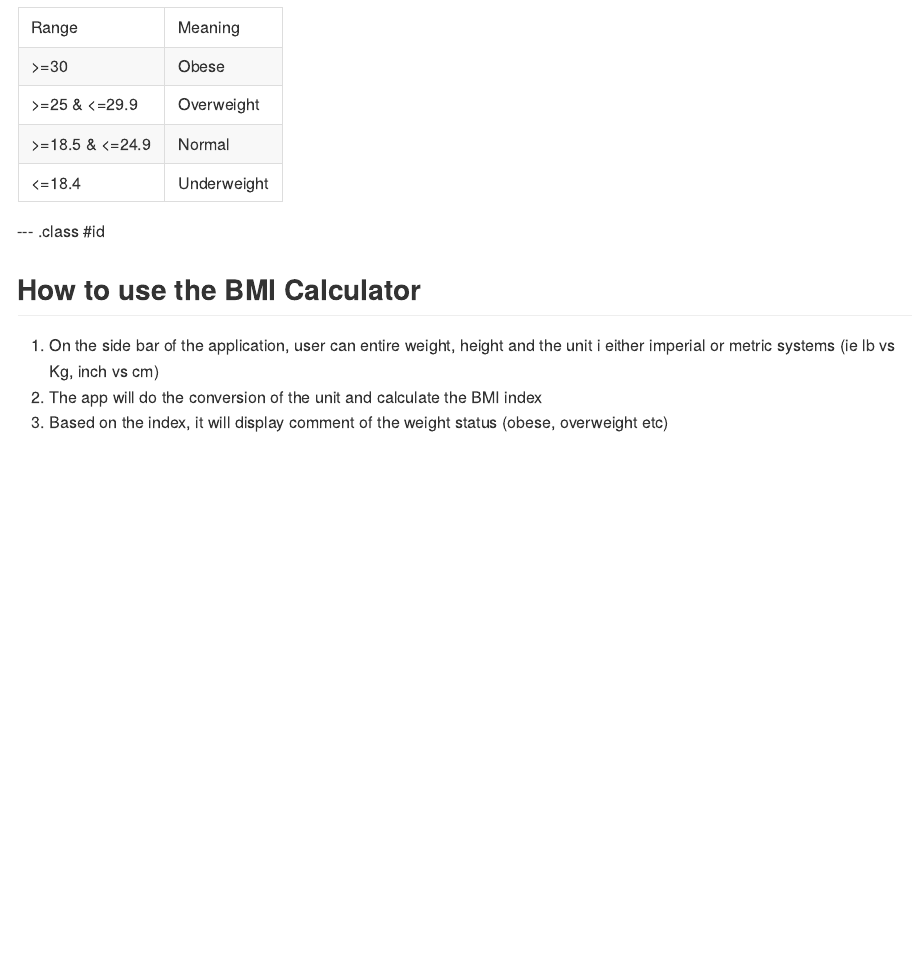
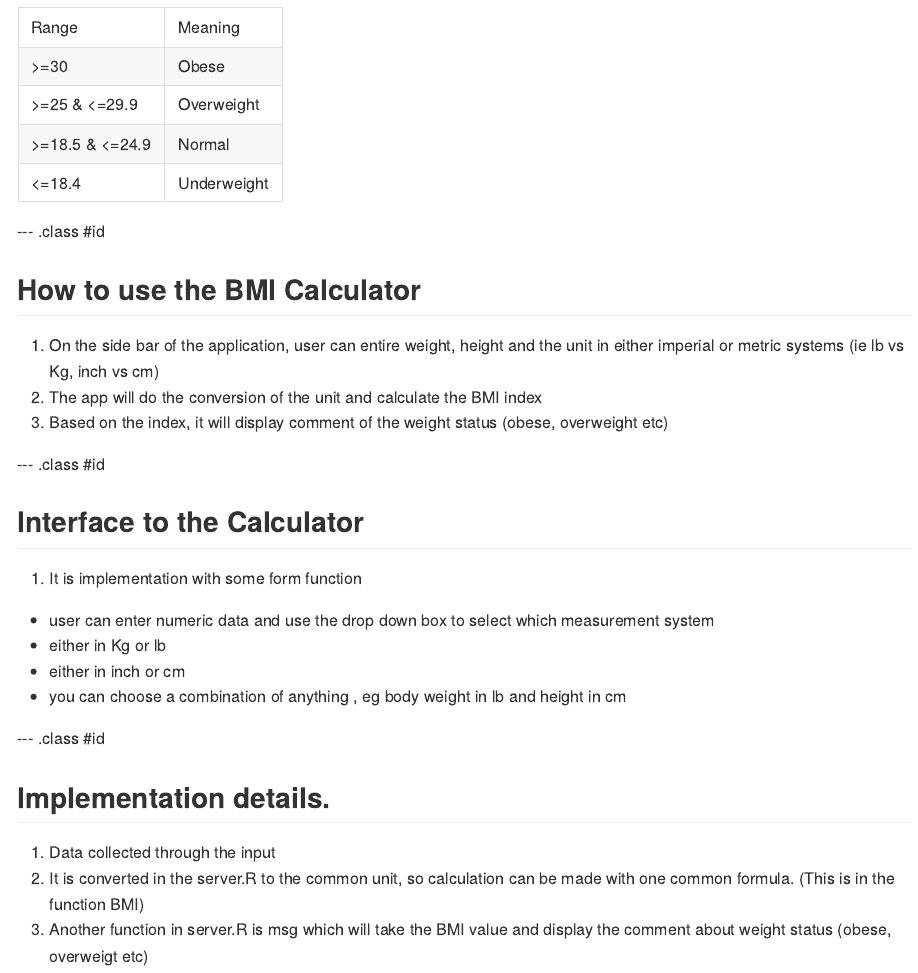
Before and after one commit to takho/hmi, an R Markdown document (index.Rmd): the page in a window 1100 px wide, from 260 px down. The pictures show the output file index.md that the author committed with the source, drawn offline in the style of GitHub.

Commit message:
latest commit for project

```diff
--- a/index.Rmd
+++ b/index.Rmd
@@ -30,6 +30,24 @@ Meaning of BMI
 --- .class #id
 
 ## How to use the BMI Calculator
-1. On the side bar of the application, user can entire weight, height and the unit i either imperial or metric systems (ie lb vs Kg,  inch vs cm)
+1. On the side bar of the application, user can entire weight, height and the unit in either imperial or metric systems (ie lb vs Kg,  inch vs cm)
 2. The app will do the conversion of the unit and calculate the BMI index
 3. Based on the index, it will display comment of the weight status (obese, overweight etc)
+
+
+--- .class #id
+
+## Interface to the Calculator
+
+1. It is implementation with some form function
+- user can enter numeric data and use the drop down box to select which measurement system
+- either in Kg or lb
+- either in inch or cm
+- you can choose a combination of anything , eg body weight in lb and height in cm
+
+--- .class #id
+
+## Implementation details.
+1.  Data collected through the input
+2.  It is converted in the server.R to the common unit, so calculation can be made with one common formula.  (This is in the function BMI)
+3.  Another function in server.R is msg which will take the BMI value and display the comment about weight status (obese, overweigt etc)
```
Also changed, not shown: index.html, index.md, 1 other file.
